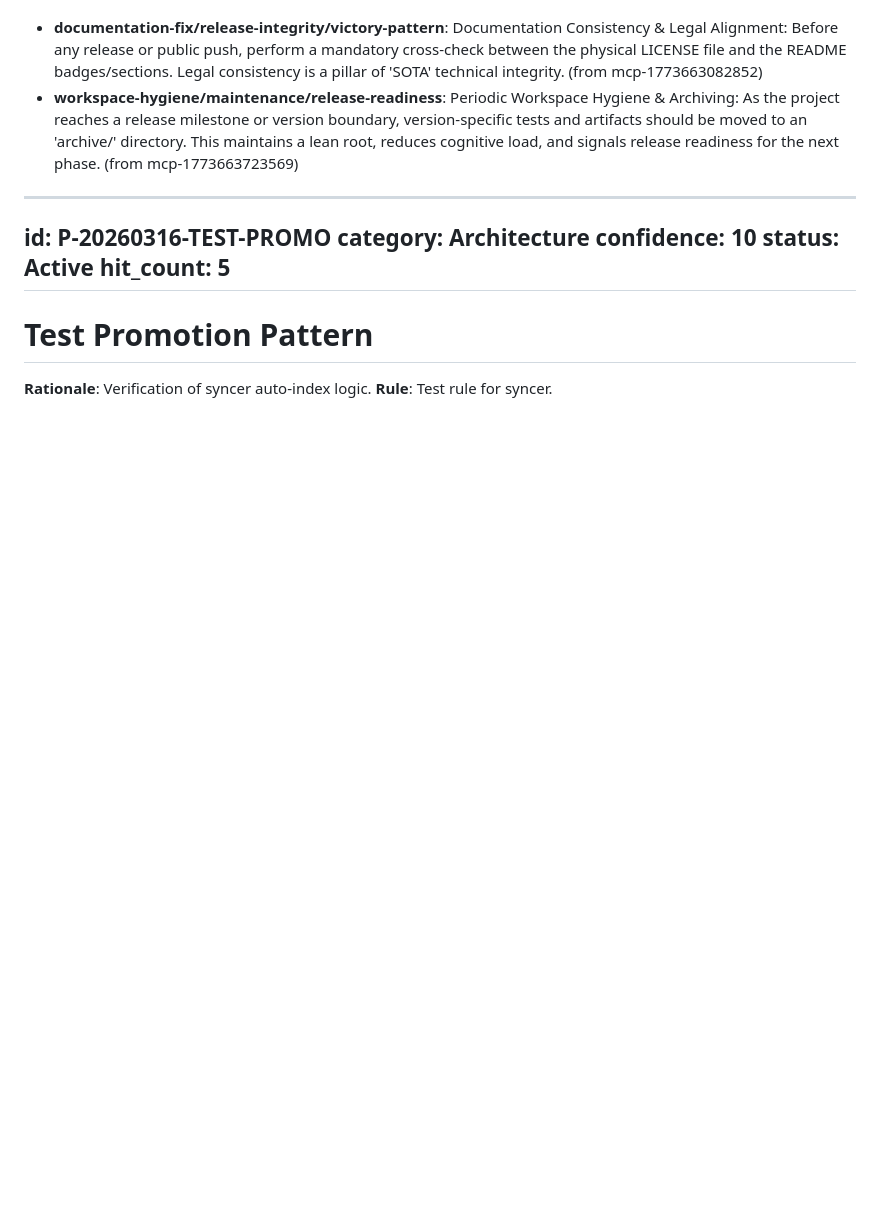
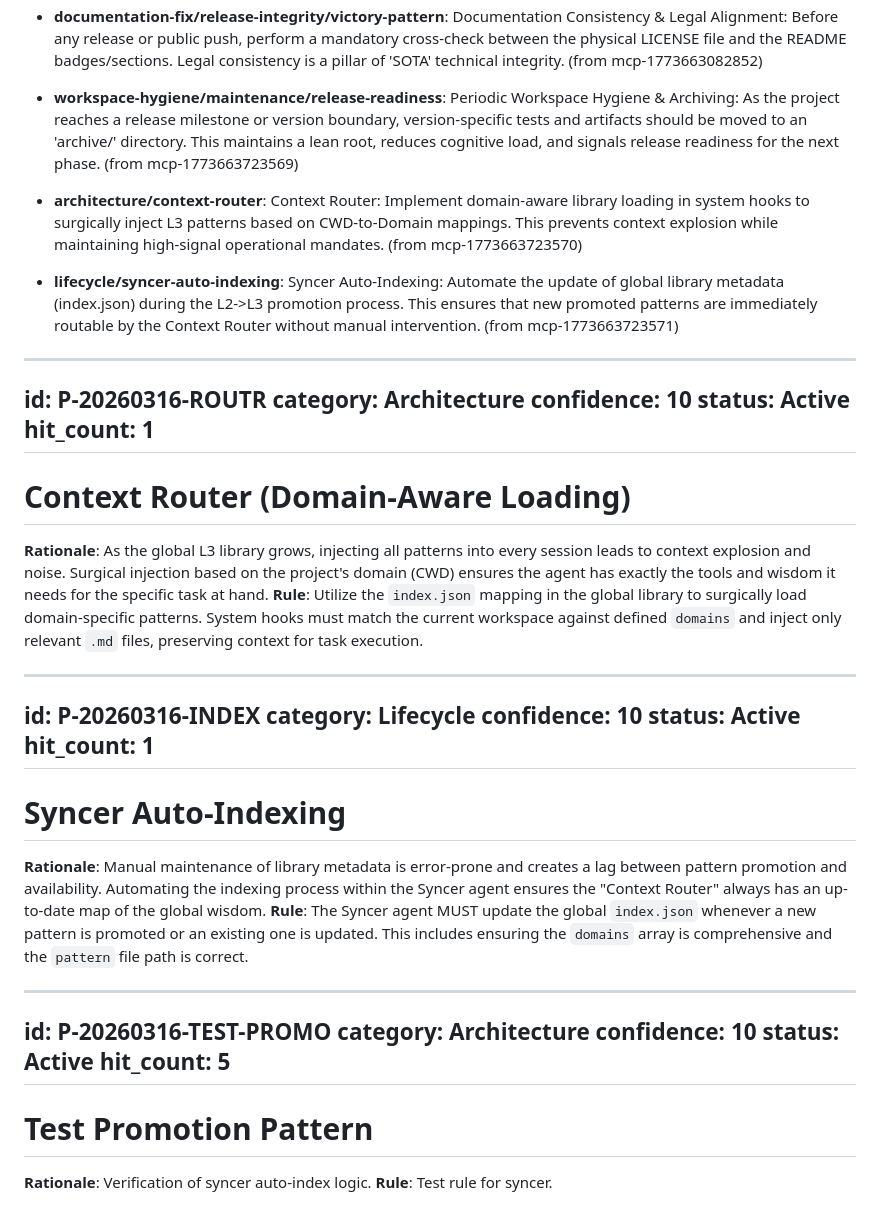
Before and after one commit to Biogod2020/ASSA, a Markdown page: .memory/patterns.md, the part around the change. GitHub-like rendering; blank space fills up the shorter version.

Commit message:
chore(memory): persist latest Context Router and Indexing patterns

```diff
--- a/.memory/patterns.md
+++ b/.memory/patterns.md
@@ -42,6 +42,31 @@ hit_count: 1
 - **documentation-fix/release-integrity/victory-pattern**: Documentation Consistency & Legal Alignment: Before any release or public push, perform a mandatory cross-check between the physical LICENSE file and the README badges/sections. Legal consistency is a pillar of 'SOTA' technical integrity. (from mcp-1773663082852)
 - **workspace-hygiene/maintenance/release-readiness**: Periodic Workspace Hygiene & Archiving: As the project reaches a release milestone or version boundary, version-specific tests and artifacts should be moved to an 'archive/' directory. This maintains a lean root, reduces cognitive load, and signals release readiness for the next phase. (from mcp-1773663723569)
 
+- **architecture/context-router**: Context Router: Implement domain-aware library loading in system hooks to surgically inject L3 patterns based on CWD-to-Domain mappings. This prevents context explosion while maintaining high-signal operational mandates. (from mcp-1773663723570)
+- **lifecycle/syncer-auto-indexing**: Syncer Auto-Indexing: Automate the update of global library metadata (index.json) during the L2->L3 promotion process. This ensures that new promoted patterns are immediately routable by the Context Router without manual intervention. (from mcp-1773663723571)
+
+---
+id: P-20260316-ROUTR
+category: Architecture
+confidence: 10
+status: Active
+hit_count: 1
+---
+# Context Router (Domain-Aware Loading)
+**Rationale**: As the global L3 library grows, injecting all patterns into every session leads to context explosion and noise. Surgical injection based on the project's domain (CWD) ensures the agent has exactly the tools and wisdom it needs for the specific task at hand.
+**Rule**: Utilize the `index.json` mapping in the global library to surgically load domain-specific patterns. System hooks must match the current workspace against defined `domains` and inject only relevant `.md` files, preserving context for task execution.
+
+---
+id: P-20260316-INDEX
+category: Lifecycle
+confidence: 10
+status: Active
+hit_count: 1
+---
+# Syncer Auto-Indexing
+**Rationale**: Manual maintenance of library metadata is error-prone and creates a lag between pattern promotion and availability. Automating the indexing process within the Syncer agent ensures the "Context Router" always has an up-to-date map of the global wisdom.
+**Rule**: The Syncer agent MUST update the global `index.json` whenever a new pattern is promoted or an existing one is updated. This includes ensuring the `domains` array is comprehensive and the `pattern` file path is correct.
+
 ---
 id: P-20260316-TEST-PROMO
 category: Architecture
```
